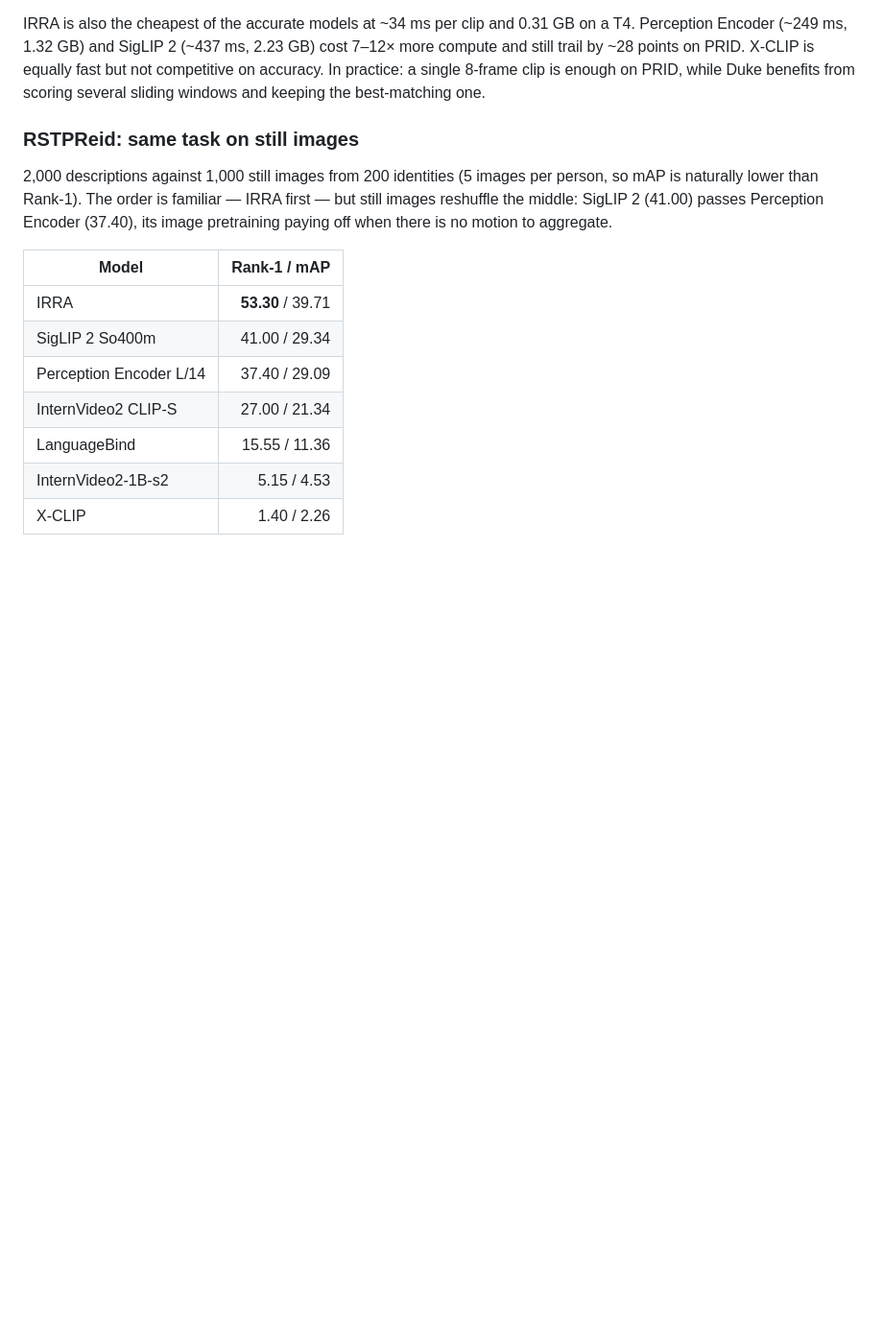
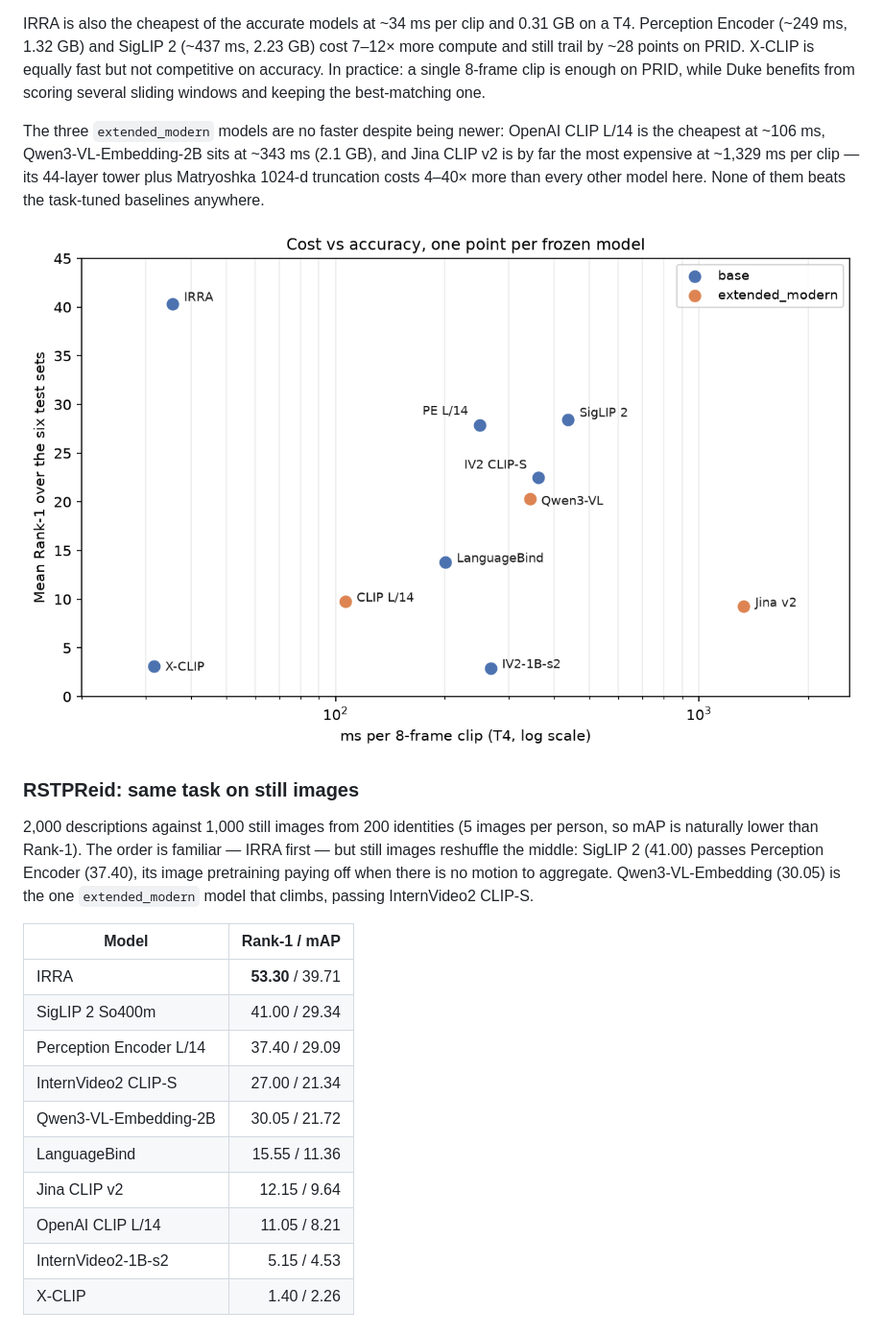
Before and after one commit to BASSAT-BASSAT/Benchmarking-Video-Image-language-models-for-Tracklet-retrieval-, a Markdown page: README.md, the part around one of its changes. Shown at 96% size. GitHub-like rendering; pictures changed too: assets/speed_accuracy.png (added); blank space fills up the shorter version.

```diff
--- a/README.md
+++ b/README.md
@@ -40,9 +45,13 @@ Each cell is **Rank-1 / mAP / median rank**.
 
 IRRA is also the cheapest of the accurate models at ~34 ms per clip and 0.31 GB on a T4. Perception Encoder (~249 ms, 1.32 GB) and SigLIP 2 (~437 ms, 2.23 GB) cost 7–12× more compute and still trail by ~28 points on PRID. X-CLIP is equally fast but not competitive on accuracy. In practice: a single 8-frame clip is enough on PRID, while Duke benefits from scoring several sliding windows and keeping the best-matching one.
 
+The three `extended_modern` models are no faster despite being newer: OpenAI CLIP L/14 is the cheapest at ~106 ms, Qwen3-VL-Embedding-2B sits at ~343 ms (2.1 GB), and Jina CLIP v2 is by far the most expensive at ~1,329 ms per clip — its 44-layer tower plus Matryoshka 1024-d truncation costs 4–40× more than every other model here. None of them beats the task-tuned baselines anywhere.
+
+![Cost vs accuracy](assets/speed_accuracy.png)
+
 ### RSTPReid: same task on still images
 
-2,000 descriptions against 1,000 still images from 200 identities (5 images per person, so mAP is naturally lower than Rank-1). The order is familiar — IRRA first — but still images reshuffle the middle: SigLIP 2 (41.00) passes Perception Encoder (37.40), its image pretraining paying off when there is no motion to aggregate.
+2,000 descriptions against 1,000 still images from 200 identities (5 images per person, so mAP is naturally lower than Rank-1). The order is familiar — IRRA first — but still images reshuffle the middle: SigLIP 2 (41.00) passes Perception Encoder (37.40), its image pretraining paying off when there is no motion to aggregate. Qwen3-VL-Embedding (30.05) is the one `extended_modern` model that climbs, passing InternVideo2 CLIP-S.
 
 | Model | Rank-1 / mAP |
 |---|---:|
@@ -50,7 +59,10 @@ IRRA is also the cheapest of the accurate models at ~34 ms per clip and 0.31 GB
 | SigLIP 2 So400m | 41.00 / 29.34 |
 | Perception Encoder L/14 | 37.40 / 29.09 |
 | InternVideo2 CLIP-S | 27.00 / 21.34 |
+| Qwen3-VL-Embedding-2B | 30.05 / 21.72 |
 | LanguageBind | 15.55 / 11.36 |
+| Jina CLIP v2 | 12.15 / 9.64 |
+| OpenAI CLIP L/14 | 11.05 / 8.21 |
 | InternVideo2-1B-s2 | 5.15 / 4.53 |
 | X-CLIP | 1.40 / 2.26 |
 
```
Also changed, not shown: other parts of README.md (+22 -12 lines), assets/groot_caption_types.png (added), assets/rank1_heatmap.png (added), 2 other files.
